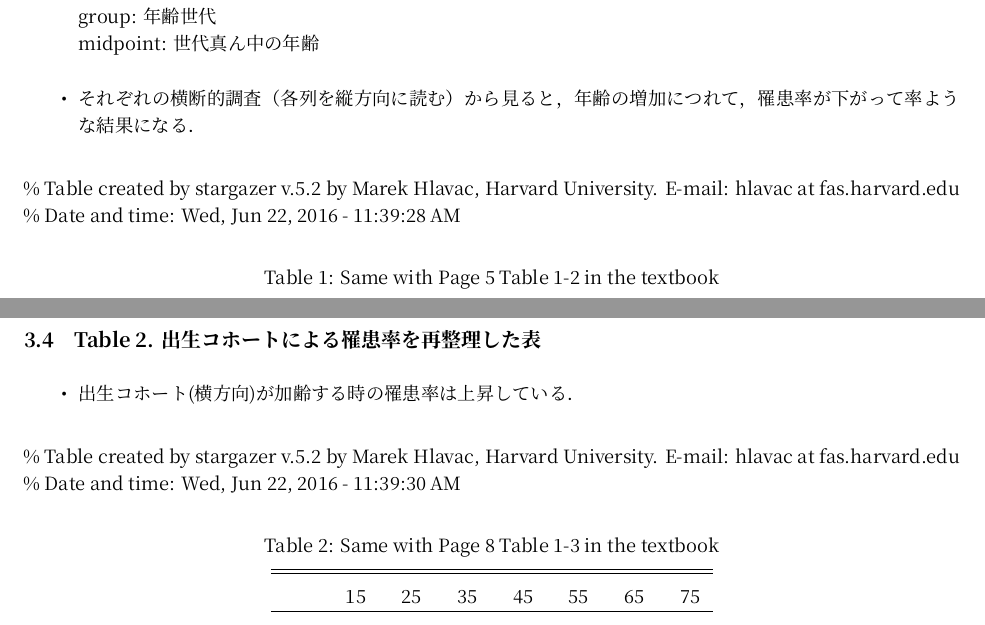
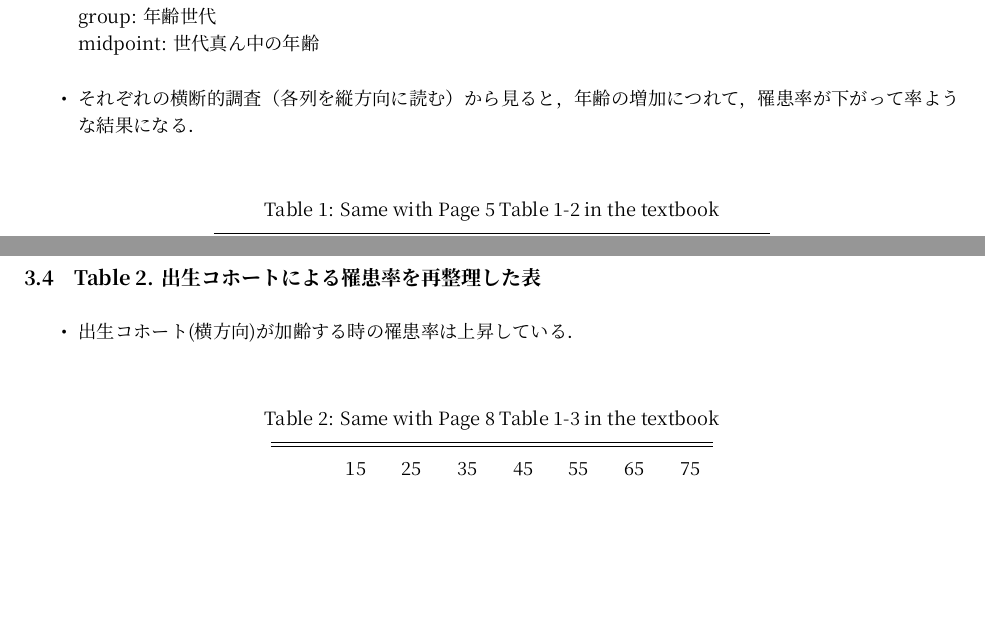
Before and after one commit to winterwang/Social-Epi, a LaTeX document (guidance.tex): two parts of pages 2 and 4 of 6, joined at a grey line, cut so that both start at the same text, the shorter picture padded with empty space. Compiled offline with XeLaTeX; a missing font is replaced by an installed copy or a similar font.

Commit message:
modified

```diff
--- a/guidance.tex
+++ b/guidance.tex
@@ -205,9 +205,7 @@
   それぞれの横断的調査（各列を縦方向に読む）から見ると，年齢の増加につれて，罹患率が下がって率ような結果になる．
 \end{itemize}
 
-\% Table created by stargazer v.5.2 by Marek Hlavac, Harvard University.
-E-mail: hlavac at fas.harvard.edu \% Date and time: Wed, Jun 22, 2016 -
-11:39:28 AM
+
 
 \begin{table}[!htbp] \centering
   \caption{Same with Page 5 Table 1-2 in the textbook}
@@ -266,9 +264,6 @@ cohort)}\label{figure-2--longitudinal-effect-of-age-for-each-birth-cohort}
   出生コホート(横方向)が加齢する時の罹患率は上昇している．
 \end{itemize}
 
-\% Table created by stargazer v.5.2 by Marek Hlavac, Harvard University.
-E-mail: hlavac at fas.harvard.edu \% Date and time: Wed, Jun 22, 2016 -
-11:39:30 AM
 
 \begin{table}[!htbp] \centering
   \caption{Same with Page 8 Table 1-3 in the textbook}
```
Also changed, not shown: guidance.pdf, 3 other files.
